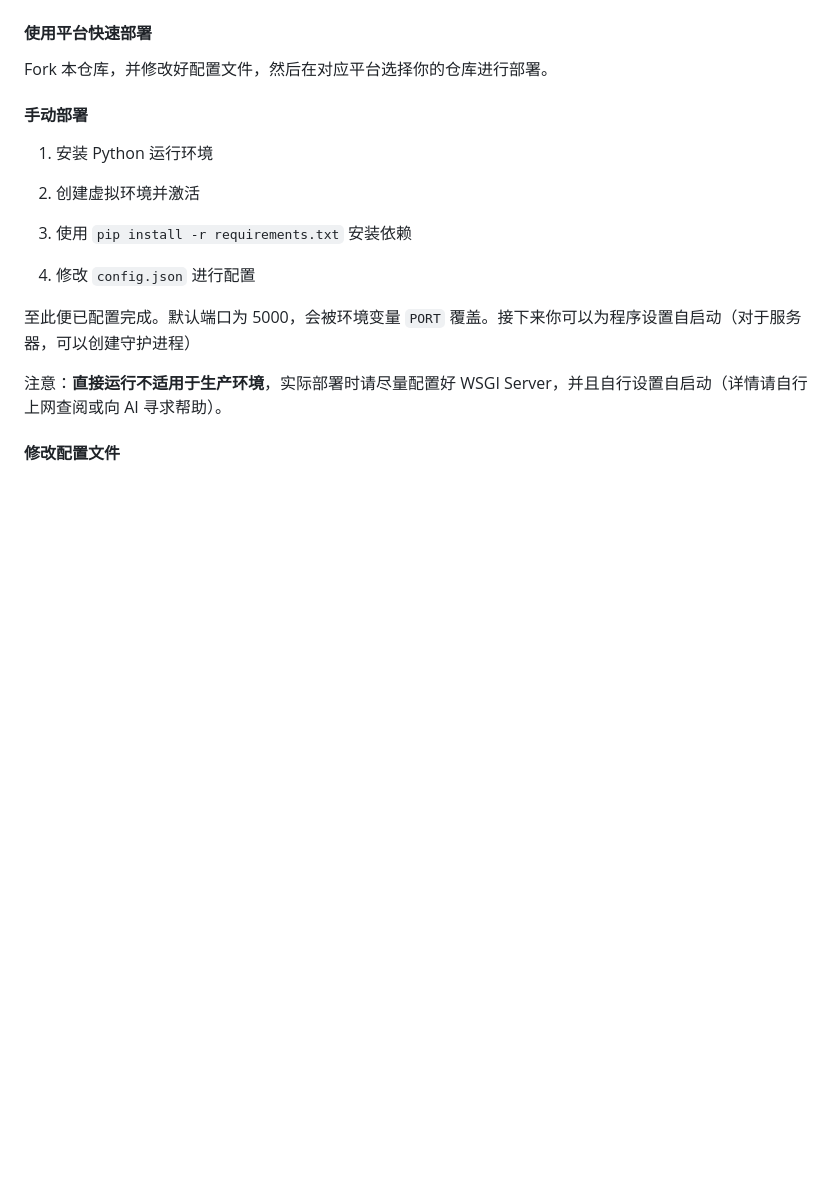
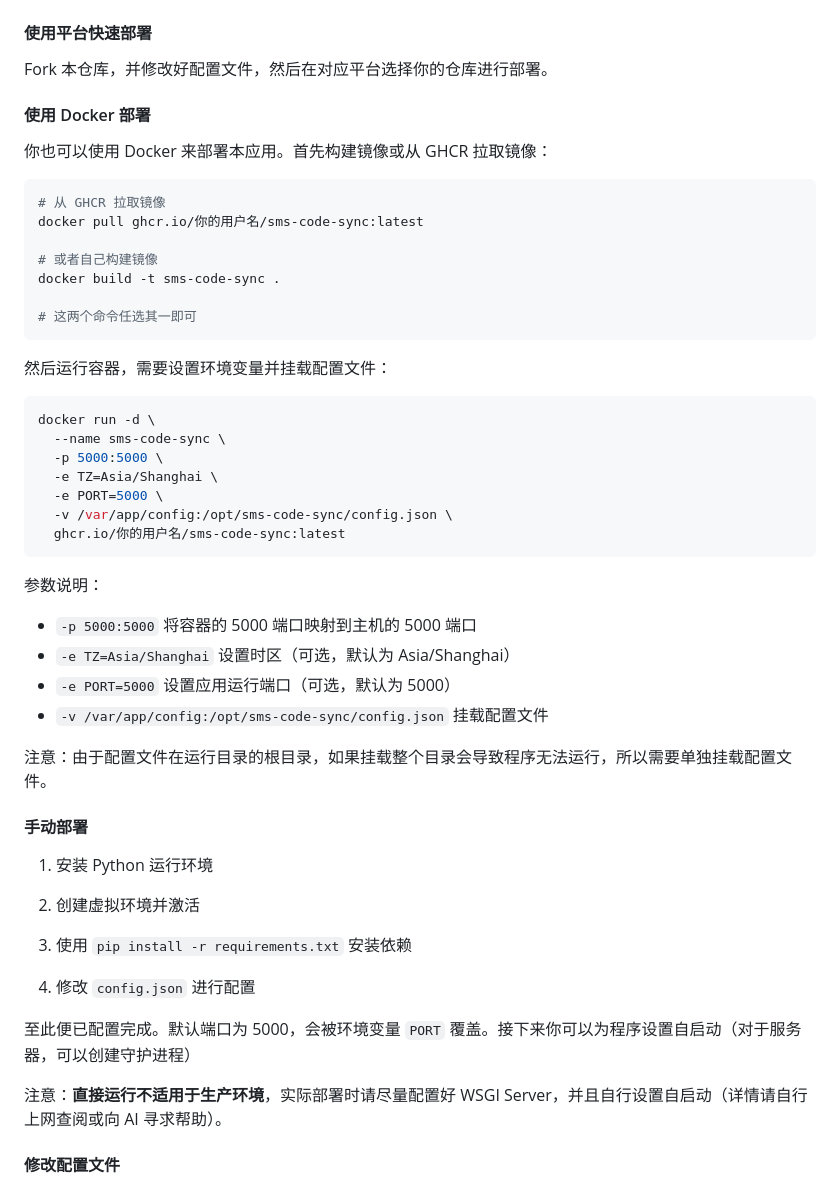
Before and after one commit to hxabcd/sms-code-sync, a Markdown page: readme.md, the part around the change. GitHub-like rendering; blank space fills up the shorter version.

Commit message:
docs(readme): 添加 Docker 部署方式说明
新增了使用 Docker 部署应用的详细步骤，包括从 GHCR 拉取镜像或本地构建镜像的方法，
以及运行容器时所需的环境变量和挂载配置文件的示例命令。同时补充了各个参数的说明，
帮助用户更好地理解和使用 Docker 部署方式。

````diff
--- a/readme.md
+++ b/readme.md
@@ -23,6 +23,40 @@ SMS Code Sync 为了解决**远程接收验证码**的困难应运而生。本
 #### 使用平台快速部署
 
 Fork 本仓库，并修改好配置文件，然后在对应平台选择你的仓库进行部署。
+
+#### 使用 Docker 部署
+
+你也可以使用 Docker 来部署本应用。首先构建镜像或从 GHCR 拉取镜像：
+
+```bash
+# 从 GHCR 拉取镜像
+docker pull ghcr.io/你的用户名/sms-code-sync:latest
+
+# 或者自己构建镜像
+docker build -t sms-code-sync .
+
+# 这两个命令任选其一即可
+```
+
+然后运行容器，需要设置环境变量并挂载配置文件：
+
+```bash
+docker run -d \
+  --name sms-code-sync \
+  -p 5000:5000 \
+  -e TZ=Asia/Shanghai \
+  -e PORT=5000 \
+  -v /var/app/config:/opt/sms-code-sync/config.json \
+  ghcr.io/你的用户名/sms-code-sync:latest
+```
+
+参数说明：
+- `-p 5000:5000` 将容器的 5000 端口映射到主机的 5000 端口
+- `-e TZ=Asia/Shanghai` 设置时区（可选，默认为 Asia/Shanghai）
+- `-e PORT=5000` 设置应用运行端口（可选，默认为 5000）
+- `-v /var/app/config:/opt/sms-code-sync/config.json` 挂载配置文件
+
+注意：由于配置文件在运行目录的根目录，如果挂载整个目录会导致程序无法运行，所以需要单独挂载配置文件。
 
 #### 手动部署
 
````
